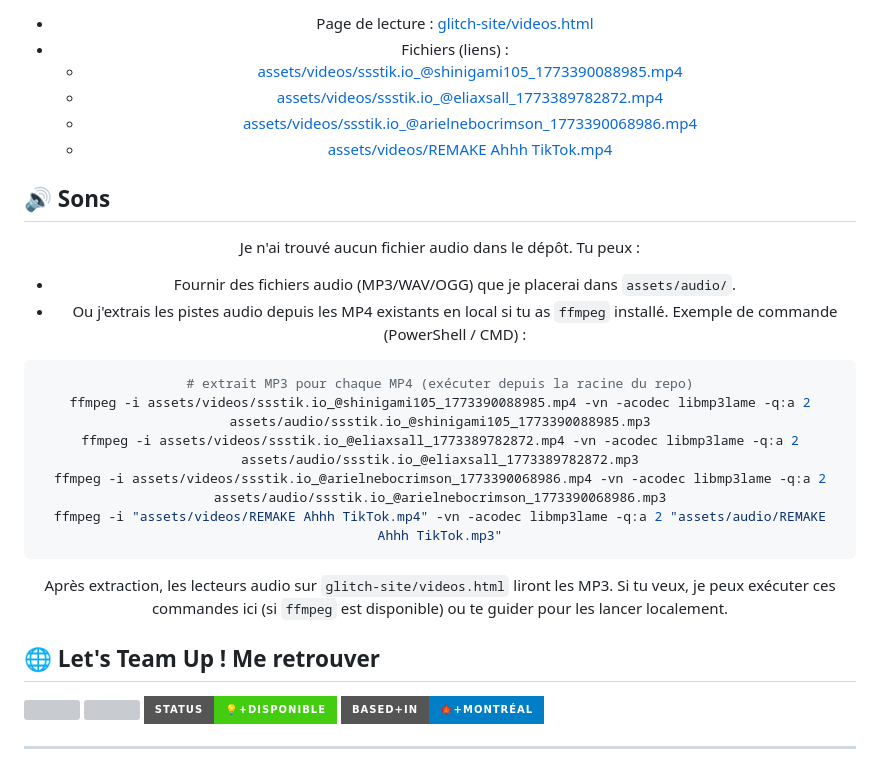
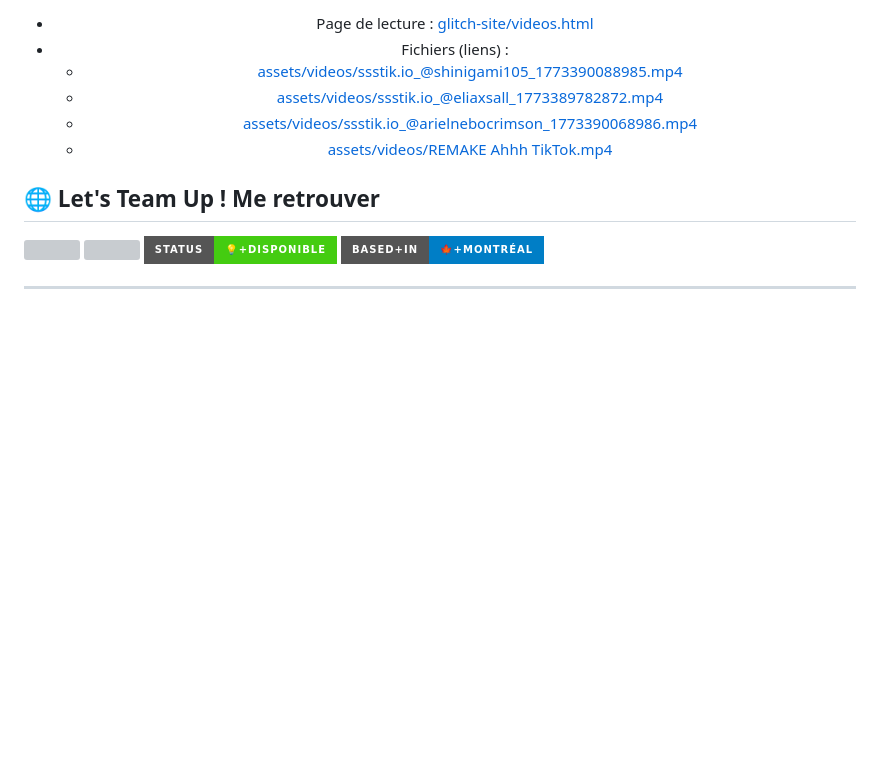
Before and after one commit to dr-arobase/dr-arobase, a Markdown page: README.md, the part around one of its changes. GitHub-like rendering; badges without logos; blank space fills up the shorter version; grey boxes are pictures that could not be loaded.

````diff
--- a/README.md
+++ b/README.md
@@ -42,30 +36,6 @@
   - [assets/videos/ssstik.io_@eliaxsall_1773389782872.mp4](assets/videos/ssstik.io_@eliaxsall_1773389782872.mp4)
   - [assets/videos/ssstik.io_@arielnebocrimson_1773390068986.mp4](assets/videos/ssstik.io_@arielnebocrimson_1773390068986.mp4)
   - [assets/videos/REMAKE Ahhh TikTok.mp4](assets/videos/REMAKE%20Ahhh%20TikTok.mp4)
-
-</div>
-
-
-<!-- ══════════════════ CONTACT ══════════════════ -->
-
-## 🔊 Sons
-
-<div align="center">
-
-Je n'ai trouvé aucun fichier audio dans le dépôt. Tu peux :
-
-- Fournir des fichiers audio (MP3/WAV/OGG) que je placerai dans `assets/audio/`.
-- Ou j'extrais les pistes audio depuis les MP4 existants en local si tu as `ffmpeg` installé. Exemple de commande (PowerShell / CMD) :
-
-```powershell
-# extrait MP3 pour chaque MP4 (exécuter depuis la racine du repo)
-ffmpeg -i assets/videos/ssstik.io_@shinigami105_1773390088985.mp4 -vn -acodec libmp3lame -q:a 2 assets/audio/ssstik.io_@shinigami105_1773390088985.mp3
-ffmpeg -i assets/videos/ssstik.io_@eliaxsall_1773389782872.mp4 -vn -acodec libmp3lame -q:a 2 assets/audio/ssstik.io_@eliaxsall_1773389782872.mp3
-ffmpeg -i assets/videos/ssstik.io_@arielnebocrimson_1773390068986.mp4 -vn -acodec libmp3lame -q:a 2 assets/audio/ssstik.io_@arielnebocrimson_1773390068986.mp3
-ffmpeg -i "assets/videos/REMAKE Ahhh TikTok.mp4" -vn -acodec libmp3lame -q:a 2 "assets/audio/REMAKE Ahhh TikTok.mp3"
-```
-
-Après extraction, les lecteurs audio sur `glitch-site/videos.html` liront les MP3. Si tu veux, je peux exécuter ces commandes ici (si `ffmpeg` est disponible) ou te guider pour les lancer localement.
 
 </div>
 
````
Also changed, not shown: other parts of README.md (+2 -8 lines).
